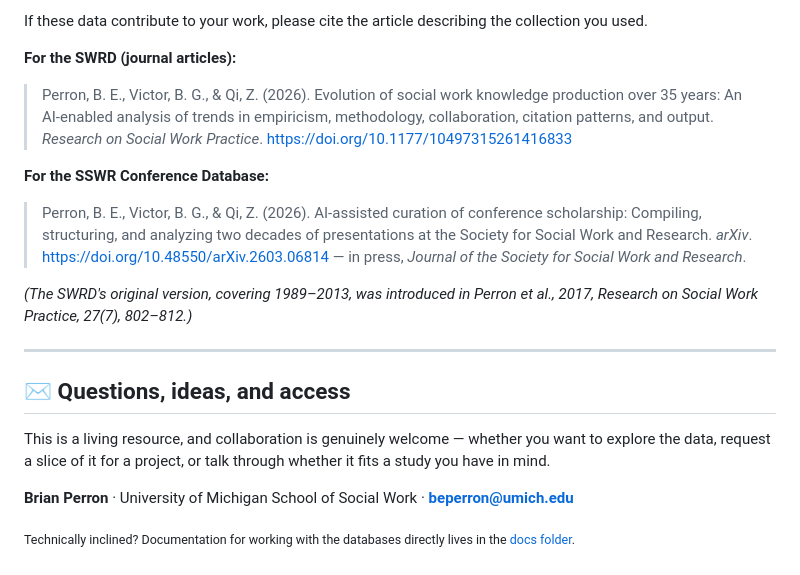
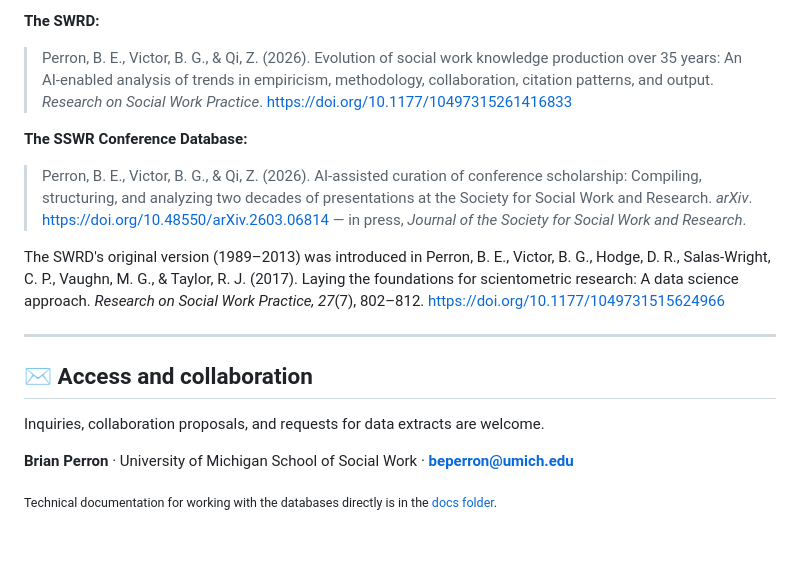
Before and after one commit to beperron/SocialWork-MetaData, a Markdown page: README.md, the part around one of its changes. Drawn GitHub-style; blank space fills up the shorter version.

```diff
--- a/README.md
+++ b/README.md
@@ -132,22 +105,20 @@ Every abstract in both collections has already been read and fingerprinted this
 
-If these data contribute to your work, please cite the article describing the collection you used.
-
-**For the SWRD (journal articles):**
+**The SWRD:**
 
 > Perron, B. E., Victor, B. G., & Qi, Z. (2026). Evolution of social work knowledge production over 35 years: An AI-enabled analysis of trends in empiricism, methodology, collaboration, citation patterns, and output. *Research on Social Work Practice*. https://doi.org/10.1177/10497315261416833
 
-**For the SSWR Conference Database:**
+**The SSWR Conference Database:**
 
 > Perron, B. E., Victor, B. G., & Qi, Z. (2026). AI-assisted curation of conference scholarship: Compiling, structuring, and analyzing two decades of presentations at the Society for Social Work and Research. *arXiv*. https://doi.org/10.48550/arXiv.2603.06814 — in press, *Journal of the Society for Social Work and Research*.
 
-*(The SWRD's original version, covering 1989–2013, was introduced in Perron et al., 2017, Research on Social Work Practice, 27(7), 802–812.)*
+The SWRD's original version (1989–2013) was introduced in Perron, B. E., Victor, B. G., Hodge, D. R., Salas-Wright, C. P., Vaughn, M. G., & Taylor, R. J. (2017). Laying the foundations for scientometric research: A data science approach. *Research on Social Work Practice, 27*(7), 802–812. https://doi.org/10.1177/1049731515624966
 
 ---
 
-## ✉️ Questions, ideas, and access
+## ✉️ Access and collaboration
 
-This is a living resource, and collaboration is genuinely welcome — whether you want to explore the data, request a slice of it for a project, or talk through whether it fits a study you have in mind.
+Inquiries, collaboration proposals, and requests for data extracts are welcome.
 
 **Brian Perron** · University of Michigan School of Social Work · **beperron@umich.edu**
 
-<sub>Technically inclined? Documentation for working with the databases directly lives in the [docs folder](docs/TECHNICAL_OVERVIEW.md).</sub>
+<sub>Technical documentation for working with the databases directly is in the [docs folder](docs/TECHNICAL_OVERVIEW.md).</sub>
```
Also changed, not shown: other parts of README.md (+50 -77 lines).
